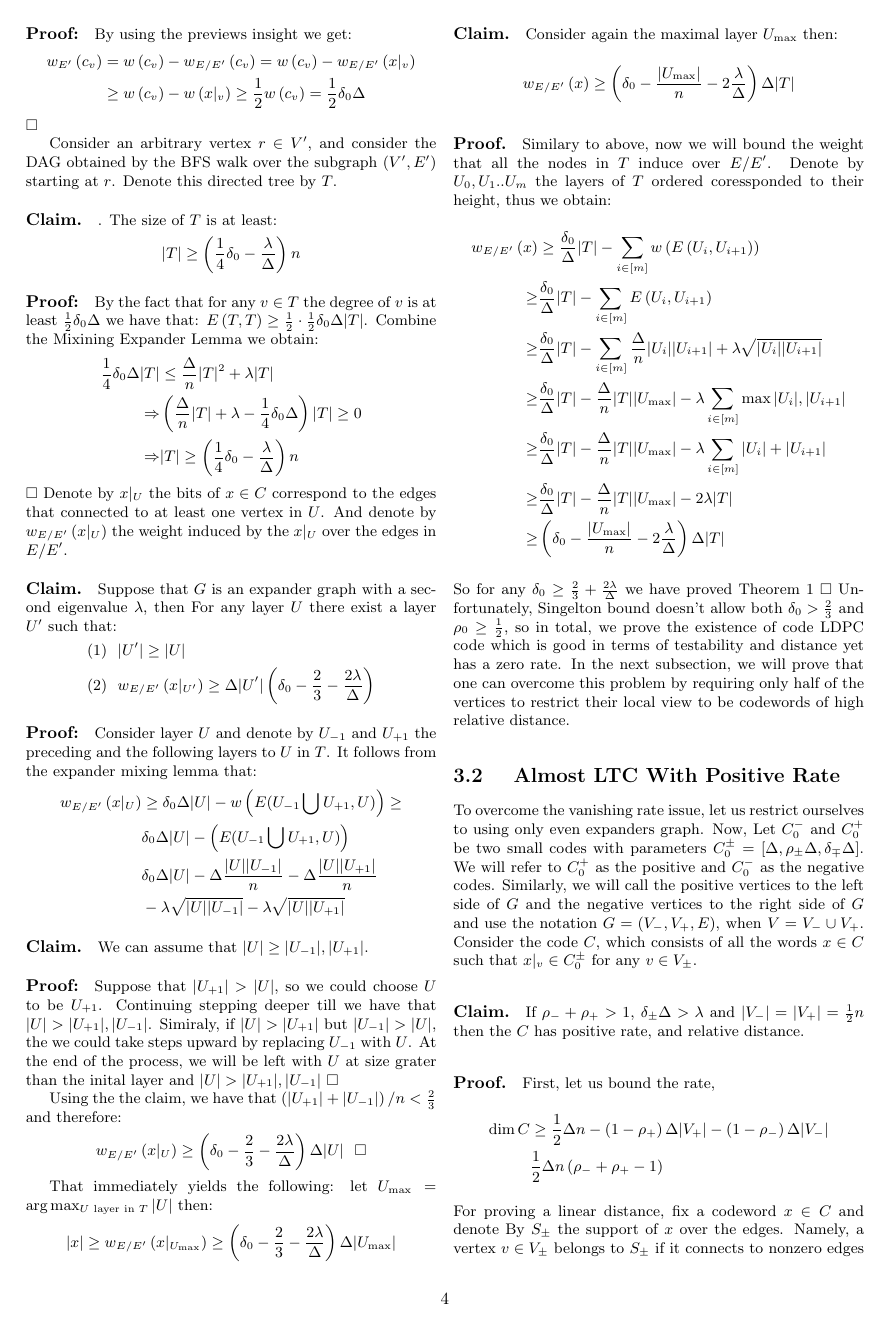
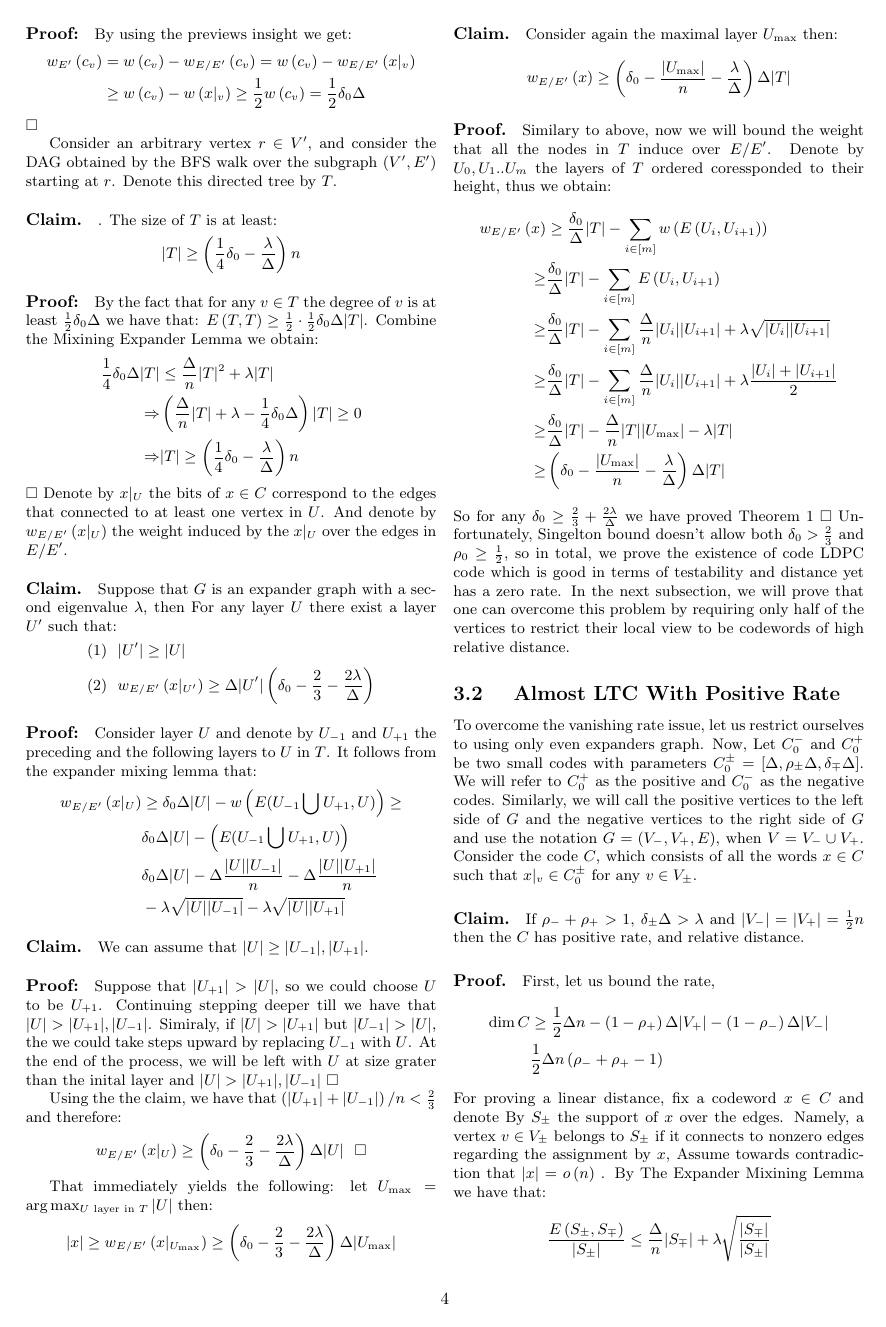
Before and after one commit to dudupo/Academic, a LaTeX document (projects/NLTES_project/ldpc_ltc.tex): page 4 of 6. Compiled offline with pdfLaTeX.

Commit message:
compiling -Tue Nov 15 03:10:20 PM IST 2022

```diff
--- a/projects/NLTES_project/ldpc_ltc.tex
+++ b/projects/NLTES_project/ldpc_ltc.tex
@@ -248,7 +248,7 @@ That immediately yields the following: let $U_{\text{max}} = \text{arg} \max_{U
 \paragraph{Claim.} Consider again the maximal layer $U_{\max}$ then:
 \begin{equation*}
   \begin{split}
-    w_{E/E^{\prime}}\left( x \right) \ge \left( \delta_{0} - \frac{|U_{\max}|}{n} - 2\frac{\lambda}{\Delta} \right) \Delta|T|
+    w_{E/E^{\prime}}\left( x \right) \ge \left( \delta_{0} - \frac{|U_{\max}|}{n} - \frac{\lambda}{\Delta} \right) \Delta|T|
   \end{split}
 \end{equation*}
 \paragraph{Proof.} Similary to above, now we will bound the weight that all the nodes in $T$ induce over $E/E^{\prime}$. Denote by $U_{0}, U_{1} .. U_{m}$ the layers of $T$ ordered coressponded to their height, thus we obtain:
@@ -257,10 +257,9 @@ That immediately yields the following: let $U_{\text{max}} = \text{arg} \max_{U
   w_{E/E^{\prime}}\left( x \right) & \ge \frac{\delta_{0}}{\Delta}|T| - \sum_{i\in [m]}{ w \left( E\left( U_{i}, U_{i+1}  \right) \right)  } \\
   \ge & \frac{\delta_{0}}{\Delta}|T|  - \sum_{i \in [m]}{ E\left( U_{i}, U_{i+1}  \right)  } \\
   \ge & \frac{\delta_{0}}{\Delta}|T|  -  \sum_{i \in [m]}{ \frac{\Delta}{n}|U_{i}| |U_{i+1}| + \lambda \sqrt{ |U_{i}| |U_{i+1}|} }\\
-  \ge & \frac{\delta_{0}}{\Delta}|T|  - \frac{\Delta}{n}|T||U_{\max}| - \lambda \sum_{i \in [m]} { \max{ |U_{i}| , |U_{i+1}| }} \\
-\ge & \frac{\delta_{0}}{\Delta}|T|  - \frac{\Delta}{n}|T||U_{\max}| - \lambda \sum_{i \in [m]} {  |U_{i}| + |U_{i+1}| } \\
-    \ge & \frac{\delta_{0}}{\Delta}|T|  - \frac{\Delta}{n}|T||U_{\max}| - 2 \lambda |T| \\
-    \ge & \left( \delta_{0} - \frac{|U_{\max}| }{n}- 2 \frac{\lambda}{\Delta} \right) \Delta|T|
+  \ge & \frac{\delta_{0}}{\Delta}|T|  -  \sum_{i \in [m]}{ \frac{\Delta}{n}|U_{i}| |U_{i+1}| + \lambda \frac{ |U_{i}|+ |U_{i+1}|}{2 } }\\
+    \ge & \frac{\delta_{0}}{\Delta}|T|  - \frac{\Delta}{n}|T||U_{\max}| -  \lambda |T| \\
+    \ge & \left( \delta_{0} - \frac{|U_{\max}| }{n}-  \frac{\lambda}{\Delta} \right) \Delta|T|
   \end{split}
 \end{equation*}
 So for any $\delta_0 \ge \frac{2}{3} + \frac{2\lambda}{\Delta} $ we have proved Theorem 1 $\square$
```
Also changed, not shown: projects/pdfs/ldpc_ltc.pdf.
